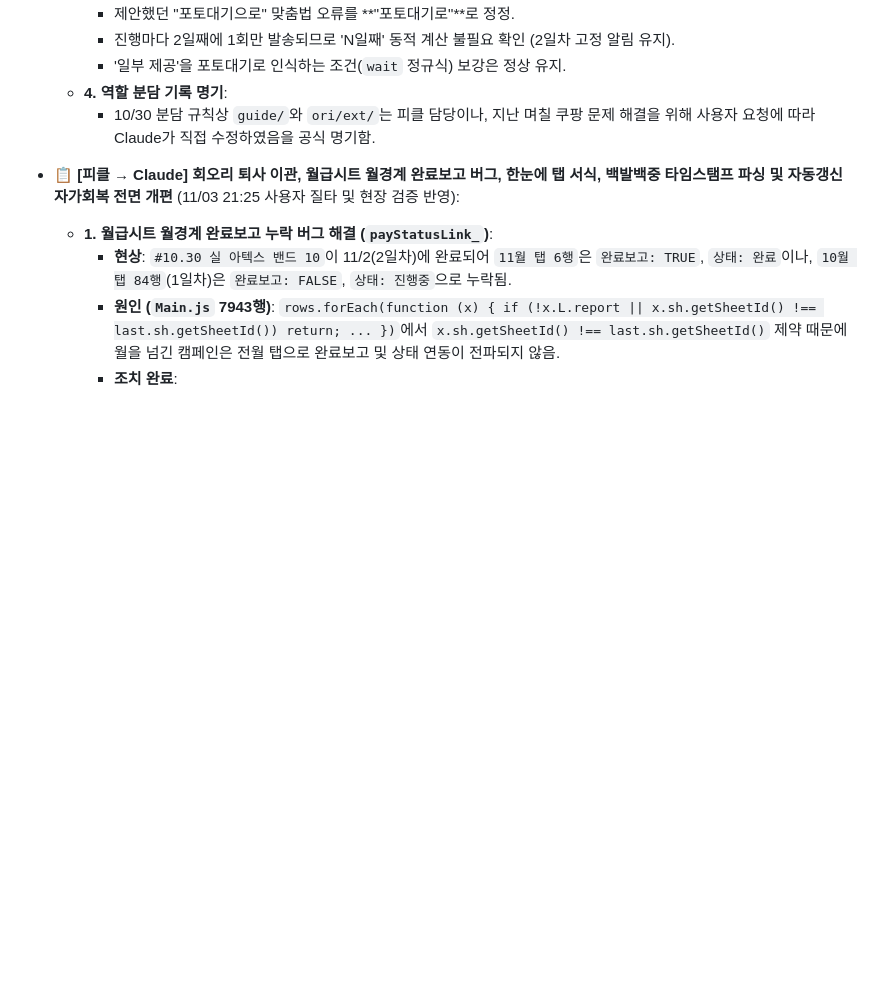
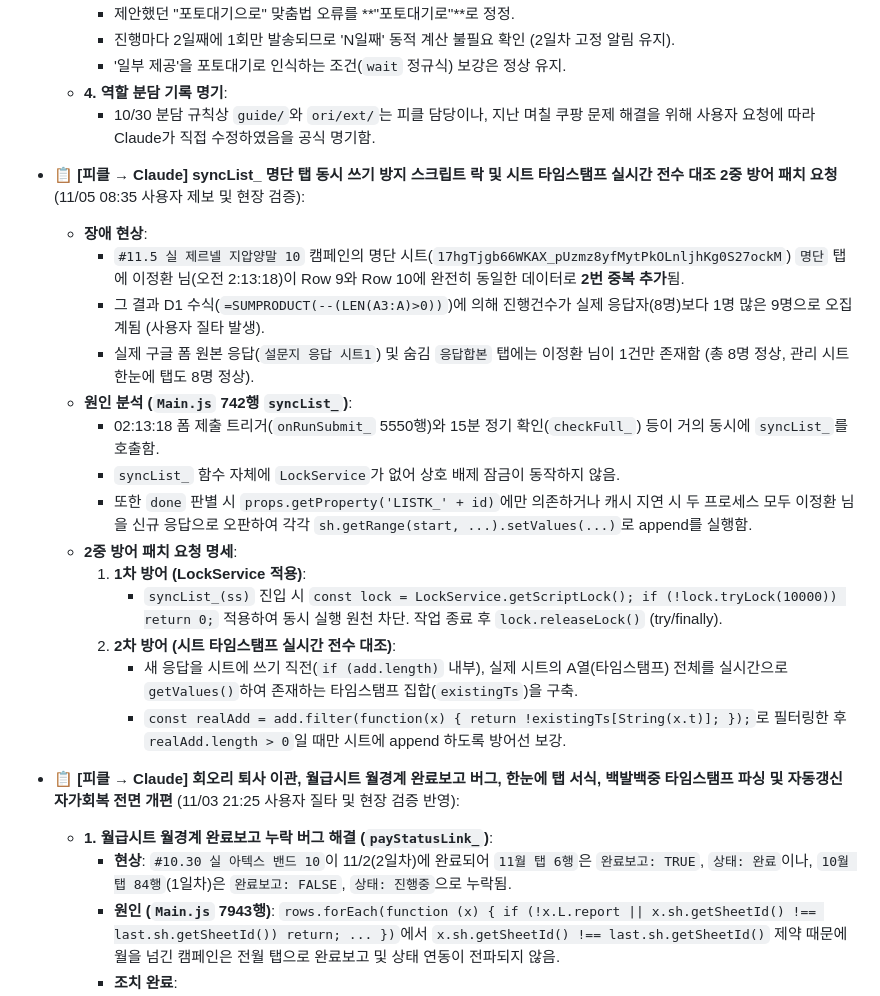
Before and after one commit to sujin-baby/sujin-baby.github.io, a Markdown page: ori/CLAUDE_HANDOVER.md, the part around the change. Rendered like a GitHub page; blank space fills up the shorter version.

Commit message:
docs: syncList_ 동시 실행 명단 중복 방지 2중 방어 패치 인계 추가

```diff
--- a/ori/CLAUDE_HANDOVER.md
+++ b/ori/CLAUDE_HANDOVER.md
@@ -309,6 +309,22 @@
   - **4. 역할 분담 기록 명기**:
     - 10/30 분담 규칙상 `guide/`와 `ori/ext/`는 피클 담당이나, 지난 며칠 쿠팡 문제 해결을 위해 사용자 요청에 따라 Claude가 직접 수정하였음을 공식 명기함.
 
+- 📋 **[피클 → Claude] syncList_ 명단 탭 동시 쓰기 방지 스크립트 락 및 시트 타임스탬프 실시간 전수 대조 2중 방어 패치 요청** (11/05 08:35 사용자 제보 및 현장 검증):
+  - **장애 현상**:
+    - `#11.5 실 제르넬 지압양말 10` 캠페인의 명단 시트(`17hgTjgb66WKAX_pUzmz8yfMytPkOLnljhKg0S27ockM`) `명단` 탭에 이정환 님(오전 2:13:18)이 Row 9와 Row 10에 완전히 동일한 데이터로 **2번 중복 추가**됨.
+    - 그 결과 D1 수식(`=SUMPRODUCT(--(LEN(A3:A)>0))`)에 의해 진행건수가 실제 응답자(8명)보다 1명 많은 9명으로 오집계됨 (사용자 질타 발생).
+    - 실제 구글 폼 원본 응답(`설문지 응답 시트1`) 및 숨김 `응답합본` 탭에는 이정환 님이 1건만 존재함 (총 8명 정상, 관리 시트 한눈에 탭도 8명 정상).
+  - **원인 분석 (`Main.js` 742행 `syncList_`)**:
+    - 02:13:18 폼 제출 트리거(`onRunSubmit_` 5550행)와 15분 정기 확인(`checkFull_`) 등이 거의 동시에 `syncList_`를 호출함.
+    - `syncList_` 함수 자체에 `LockService`가 없어 상호 배제 잠금이 동작하지 않음.
+    - 또한 `done` 판별 시 `props.getProperty('LISTK_' + id)`에만 의존하거나 캐시 지연 시 두 프로세스 모두 이정환 님을 신규 응답으로 오판하여 각각 `sh.getRange(start, ...).setValues(...)`로 append를 실행함.
+  - **2중 방어 패치 요청 명세**:
+    1) **1차 방어 (LockService 적용)**:
+       - `syncList_(ss)` 진입 시 `const lock = LockService.getScriptLock(); if (!lock.tryLock(10000)) return 0;` 적용하여 동시 실행 원천 차단. 작업 종료 후 `lock.releaseLock()` (try/finally).
+    2) **2차 방어 (시트 타임스탬프 실시간 전수 대조)**:
+       - 새 응답을 시트에 쓰기 직전(`if (add.length)` 내부), 실제 시트의 A열(타임스탬프) 전체를 실시간으로 `getValues()`하여 존재하는 타임스탬프 집합(`existingTs`)을 구축.
+       - `const realAdd = add.filter(function(x) { return !existingTs[String(x.t)]; });`로 필터링한 후 `realAdd.length > 0`일 때만 시트에 append 하도록 방어선 보강.
+
 - 📋 **[피클 → Claude] 회오리 퇴사 이관, 월급시트 월경계 완료보고 버그, 한눈에 탭 서식, 백발백중 타임스탬프 파싱 및 자동갱신 자가회복 전면 개편** (11/03 21:25 사용자 질타 및 현장 검증 반영):
   - **1. 월급시트 월경계 완료보고 누락 버그 해결 (`payStatusLink_`)**:
     - **현상**: `#10.30 실 아텍스 밴드 10`이 11/2(2일차)에 완료되어 `11월 탭 6행`은 `완료보고: TRUE`, `상태: 완료`이나, `10월 탭 84행`(1일차)은 `완료보고: FALSE`, `상태: 진행중`으로 누락됨.
```
